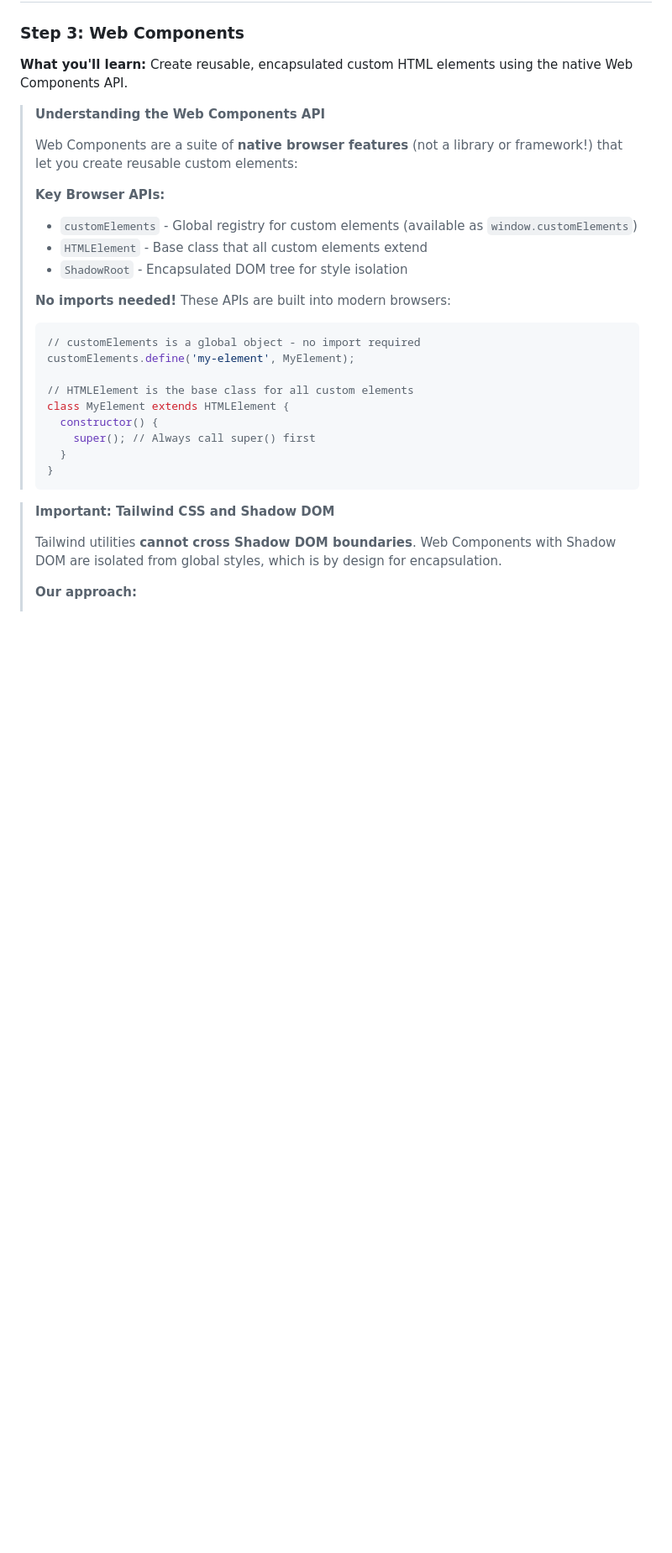
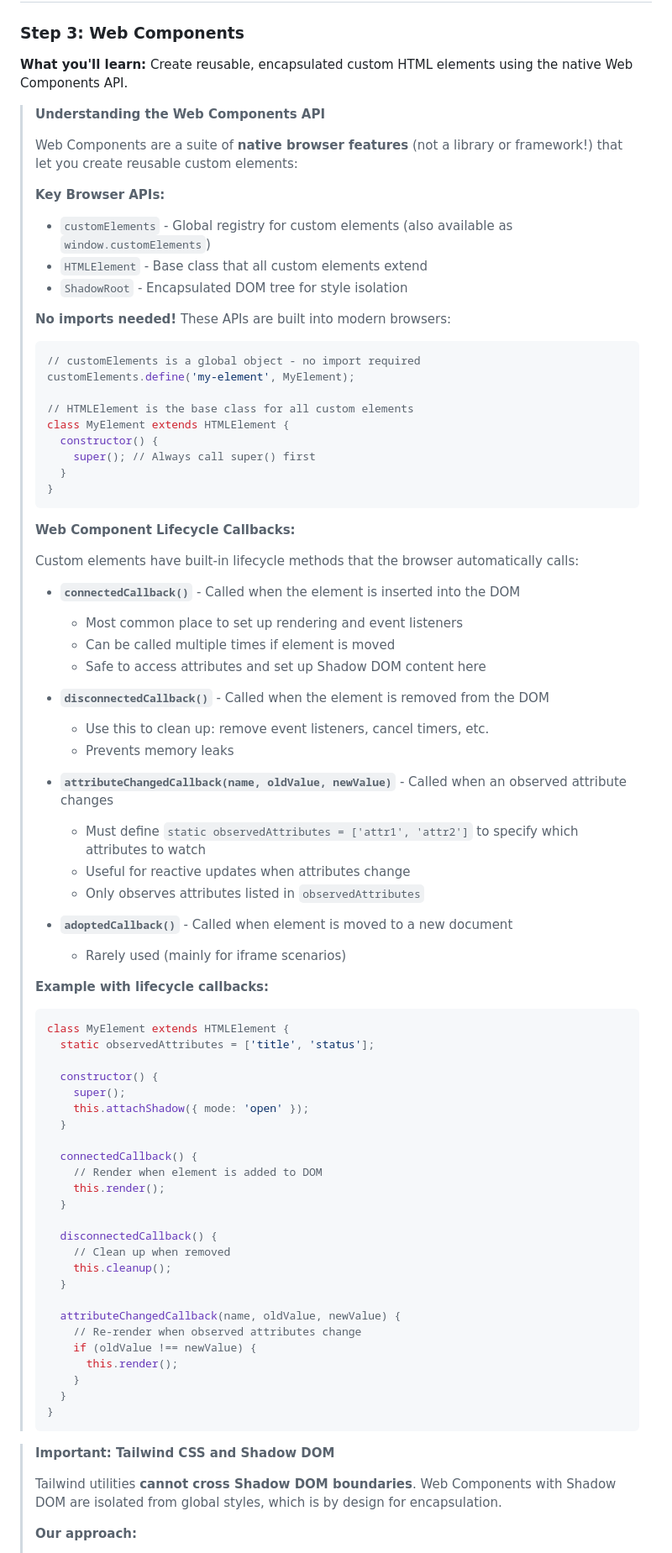
Before and after one commit to LeonardSchuler/webapp-tutorial, a Markdown page: README.md, the part around one of its changes. Shown at 84% size. Rendered like a GitHub page; blank space fills up the shorter version.

Commit message:
doc: write explanations for web component callbacks

````diff
--- a/README.md
+++ b/README.md
@@ -332,7 +333,7 @@ Visit http://localhost:5173 - you should see the styled content:
 > Web Components are a suite of **native browser features** (not a library or framework!) that let you create reusable custom elements:
 >
 > **Key Browser APIs:**
-> - `customElements` - Global registry for custom elements (available as `window.customElements`)
+> - `customElements` - Global registry for custom elements (also available as `window.customElements`)
 > - `HTMLElement` - Base class that all custom elements extend
 > - `ShadowRoot` - Encapsulated DOM tree for style isolation
 >
@@ -345,6 +346,56 @@ Visit http://localhost:5173 - you should see the styled content:
 > class MyElement extends HTMLElement {
 >   constructor() {
 >     super(); // Always call super() first
+>   }
+> }
+> ```
+>
+> **Web Component Lifecycle Callbacks:**
+>
+> Custom elements have built-in lifecycle methods that the browser automatically calls:
+>
+> - **`connectedCallback()`** - Called when the element is inserted into the DOM
+>   - Most common place to set up rendering and event listeners
+>   - Can be called multiple times if element is moved
+>   - Safe to access attributes and set up Shadow DOM content here
+>
+> - **`disconnectedCallback()`** - Called when the element is removed from the DOM
+>   - Use this to clean up: remove event listeners, cancel timers, etc.
+>   - Prevents memory leaks
+>
+> - **`attributeChangedCallback(name, oldValue, newValue)`** - Called when an observed attribute changes
+>   - Must define `static observedAttributes = ['attr1', 'attr2']` to specify which attributes to watch
+>   - Useful for reactive updates when attributes change
+>   - Only observes attributes listed in `observedAttributes`
+>
+> - **`adoptedCallback()`** - Called when element is moved to a new document
+>   - Rarely used (mainly for iframe scenarios)
+>
+> **Example with lifecycle callbacks:**
+> ```typescript
+> class MyElement extends HTMLElement {
+>   static observedAttributes = ['title', 'status'];
+>
+>   constructor() {
+>     super();
+>     this.attachShadow({ mode: 'open' });
+>   }
+>
+>   connectedCallback() {
+>     // Render when element is added to DOM
+>     this.render();
+>   }
+>
+>   disconnectedCallback() {
+>     // Clean up when removed
+>     this.cleanup();
+>   }
+>
+>   attributeChangedCallback(name, oldValue, newValue) {
+>     // Re-render when observed attributes change
+>     if (oldValue !== newValue) {
+>       this.render();
+>     }
 >   }
 > }
 > ```
````
Also changed, not shown: other parts of README.md (+50 -40 lines).
